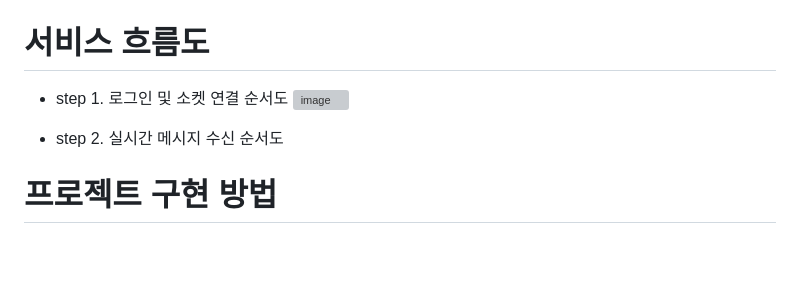
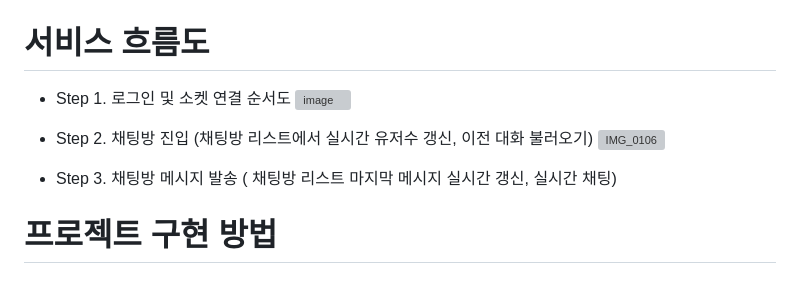
Before and after one commit to SeungMinK/chatting-api-server, a Markdown page: README.md, the part around the change. Rendered like a GitHub page; blank space fills up the shorter version; grey boxes are pictures that could not be loaded.

```diff
--- a/README.md
+++ b/README.md
@@ -166,10 +166,13 @@ npm run test:e2e:chatting
 
 # 서비스 흐름도
 
-- step 1. 로그인 및 소켓 연결 순서도
+- Step 1. 로그인 및 소켓 연결 순서도
  ![image](https://github.com/user-attachments/assets/589f6621-fe1f-49b8-9fd3-b7c5527de75d)
 
-- step 2. 실시간 메시지 수신 순서도
+- Step 2. 채팅방 진입 (채팅방 리스트에서 실시간 유저수 갱신, 이전 대화 불러오기)
+  ![IMG_0106](https://github.com/user-attachments/assets/ef813888-7b34-4bbf-bfdc-1775fff06a90)
+
+- Step 3. 채팅방 메시지 발송 ( 채팅방 리스트 마지막 메시지 실시간 갱신, 실시간 채팅)
 
 # 프로젝트 구현 방법
 
```
